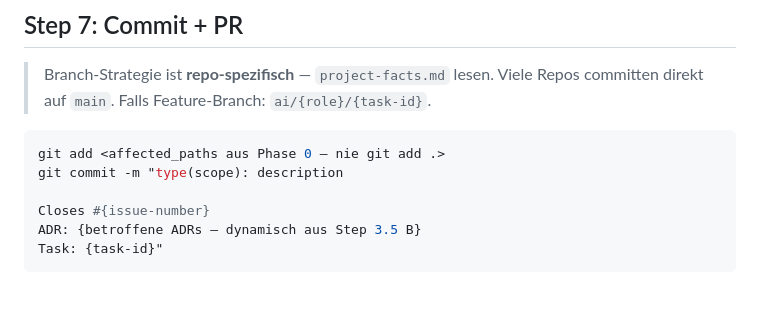
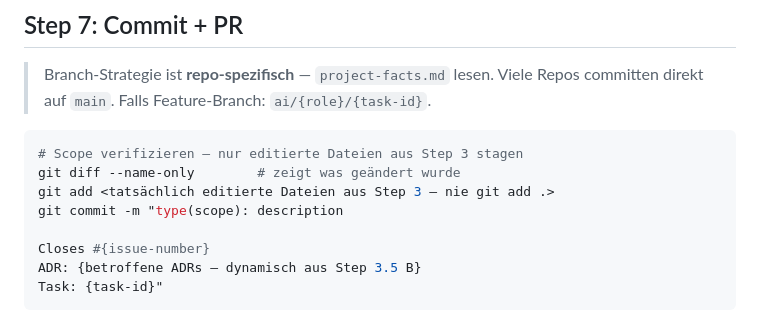
Before and after one commit to achimdehnert/learn-hub, a Markdown page: .windsurf/workflows/agentic-coding.md, the part around the change. Drawn GitHub-style; blank space fills up the shorter version.

Commit message:
chore(workflows): sync agentic-coding.md from platform

````diff
--- a/.windsurf/workflows/agentic-coding.md
+++ b/.windsurf/workflows/agentic-coding.md
@@ -279,7 +279,9 @@ MCP: <orc>_log_action(
 > Viele Repos committen direkt auf `main`. Falls Feature-Branch: `ai/{role}/{task-id}`.
 
 ```bash
-git add <affected_paths aus Phase 0 — nie git add .>
+# Scope verifizieren — nur editierte Dateien aus Step 3 stagen
+git diff --name-only        # zeigt was geändert wurde
+git add <tatsächlich editierte Dateien aus Step 3 — nie git add .>
 git commit -m "type(scope): description
 
 Closes #{issue-number}
````
